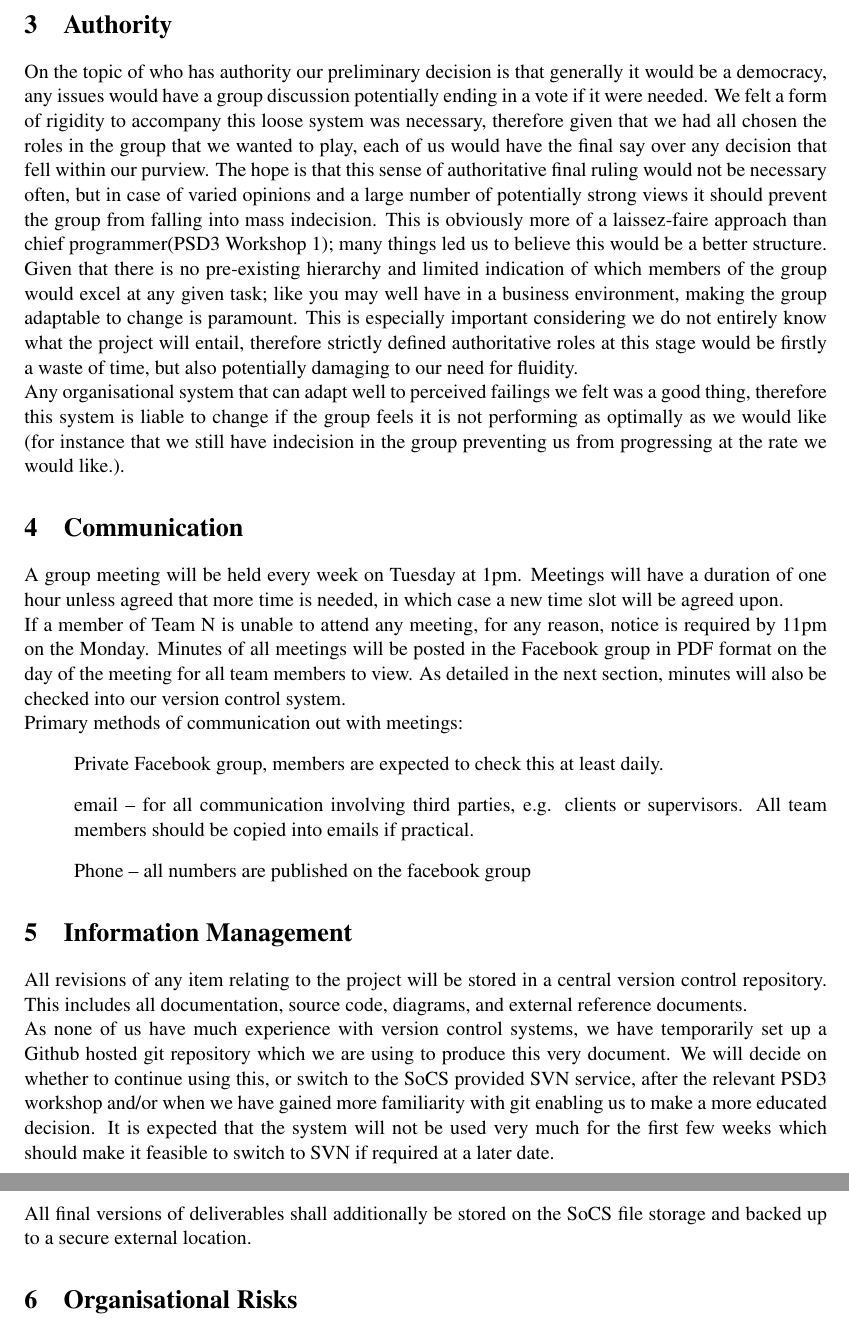
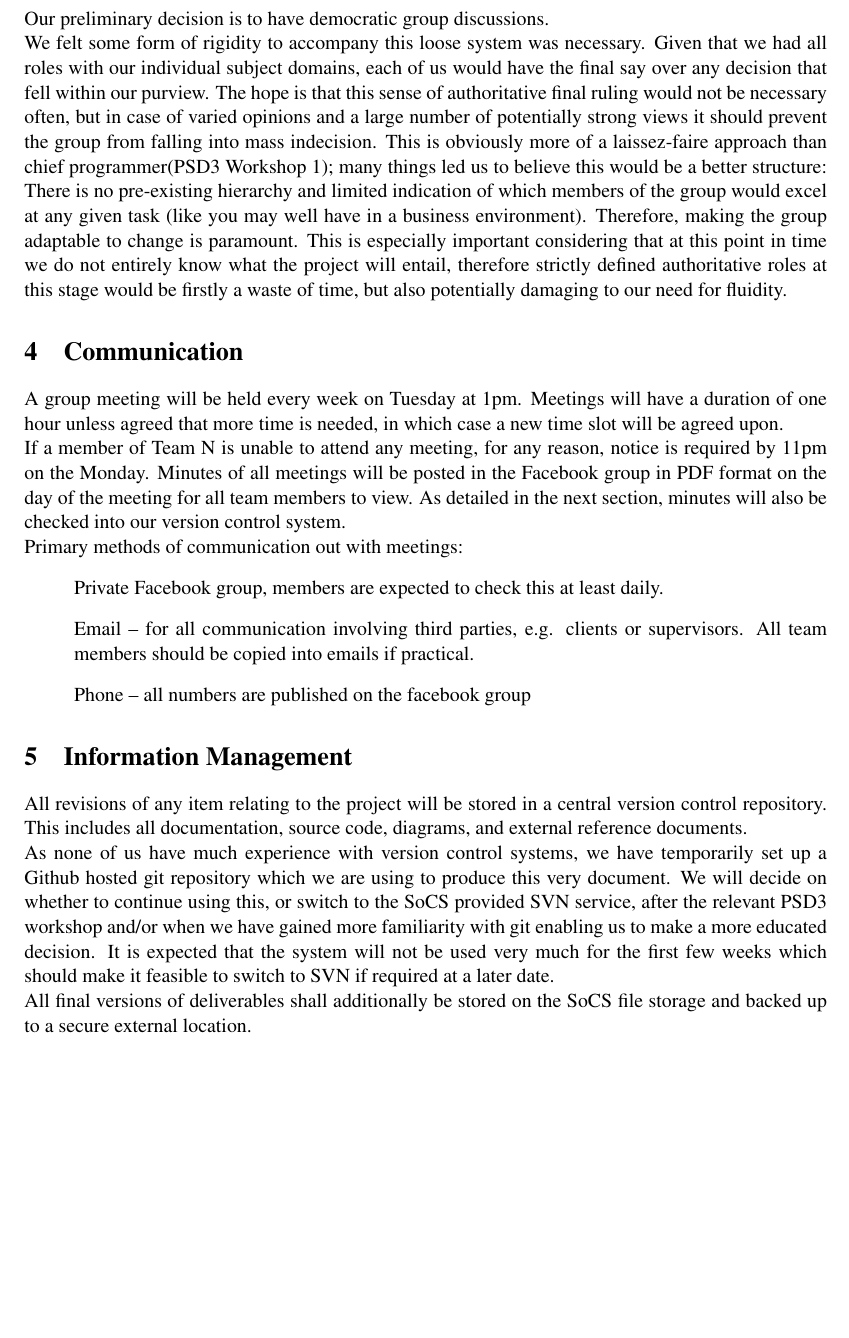
Before and after one commit to kristianhentschel/ESE3H-Team-Project-Group-N, a LaTeX document (psd3/doc/deliverables/d1/d1.tex): two parts of pages 3 and 4 of 4 before the commit and part of page 3 of 4 after it, the two joined at a grey line, cut at the place of the change, the shorter picture padded with empty space. Compiled offline with pdfLaTeX.

Commit message:
team discussion on d1, release candidate 1

```diff
--- a/psd3/doc/deliverables/d1/d1.tex
+++ b/psd3/doc/deliverables/d1/d1.tex
@@ -116,12 +116,18 @@ Roles have been assigned provisionally based on previous experience and interest
 %%%%%%%%%%%%%%%%%%%%%%%%%%%%%%%%%%%%%%%%%%%%%%%%%%%%%%%%%%%%%%%%%%%%%%%%%%%%%%
 
 \section{Authority}
-On the topic of who has authority our preliminary decision is that generally it would be a democracy, any issues would have a group discussion potentially ending in a vote if it were needed.
-We felt a form of rigidity to accompany this loose system was necessary, therefore given that we had all chosen the roles in the group that we wanted to play, each of us would have the final say over any decision that fell within our purview.
-The hope is that this sense of authoritative final ruling would not be necessary often, but in case of varied opinions and a large number of potentially strong views it should prevent the group from falling into mass indecision. This is obviously more of a laissez-faire approach than chief programmer(PSD3 Workshop 1); many things led us to believe this would be a better structure. %TODO "many things"? Elaborate.
-Given that there is no pre-existing hierarchy and limited indication of which members of the group would excel at any given task; like you may well have in a business environment, making the group adaptable to change is paramount. This is especially important considering we do not entirely know what the project will entail, therefore strictly defined authoritative roles at this stage would be firstly a waste of time, but also potentially damaging to our need for fluidity. %TODO Can't say it's a waste of time
 
-Any organisational system that can adapt well to perceived failings we felt was a good thing, therefore this system is liable to change if the group feels it is not performing as optimally as we would like (for instance that we still have indecision in the group preventing us from progressing at the rate we would like.).
+
+
+Our preliminary decision is to have democratic group discussions.
+
+We felt some form of rigidity to accompany this loose system was necessary. Given that we had all roles with our individual subject domains, each of us would have the final say over any decision that fell within our purview.
+The hope is that this sense of authoritative final ruling would not be necessary often, but in case of varied opinions and a large number of potentially strong views it should prevent the group from falling into mass indecision. This is obviously more of a laissez-faire approach than chief programmer(PSD3 Workshop 1); many things led us to believe this would be a better structure:
+There is no pre-existing hierarchy and limited indication of which members of the group would excel at any given task (like you may well have in a business environment). Therefore, making the group adaptable to change is paramount.
+This is especially important considering that at this point in time we do not entirely know what the project will entail, therefore strictly defined authoritative roles at this stage would be firstly a waste of time, but also potentially damaging to our need for fluidity.
+
+%Any organisational system that can adapt well to perceived failings we felt was a good thing, therefore this system is liable to change if the group feels it is not performing as optimally as we would like (for instance that we still have indecision in the group preventing us from progressing at the rate we would like.).
+
 
 %%%%%%%%%%%%%%%%%%%%%%%%%%%%%%%%%%%%%%%%%%%%%%%%%%%%%%%%%%%%%%%%%%%%%%%%%%%%%%
 
@@ -134,7 +140,7 @@ If a member of Team N is unable to attend any meeting, for any reason, notice is
 Primary methods of communication out with meetings:
 \begin{list}{}{}
 \item Private Facebook group, members are expected to check this at least daily.
-\item email -- for all communication involving third parties, e.g. clients or supervisors. All team members should be copied into emails if practical.
+\item Email -- for all communication involving third parties, e.g. clients or supervisors. All team members should be copied into emails if practical.
 \item Phone -- all numbers are published on the facebook group
 \end{list}
 
```
Also changed, not shown: psd3/doc/deliverables/d1/d1.pdf.
